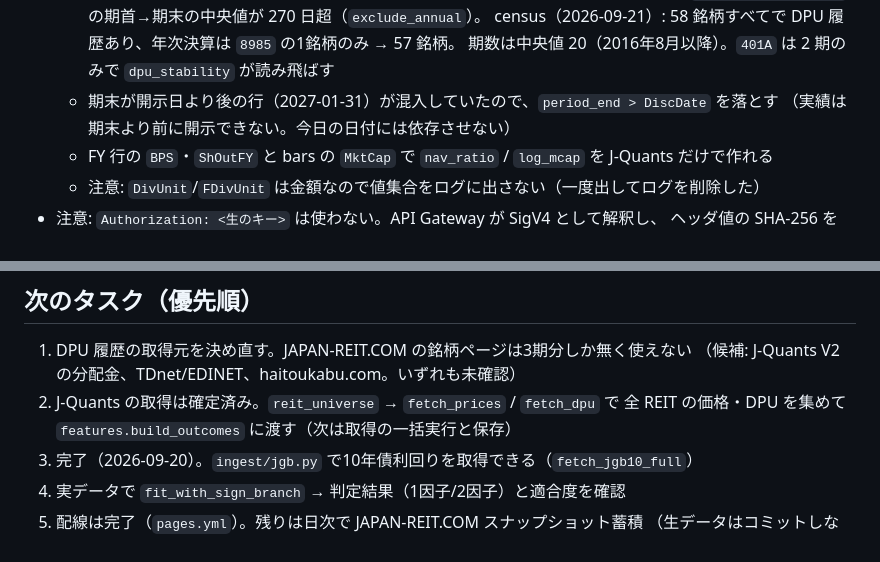
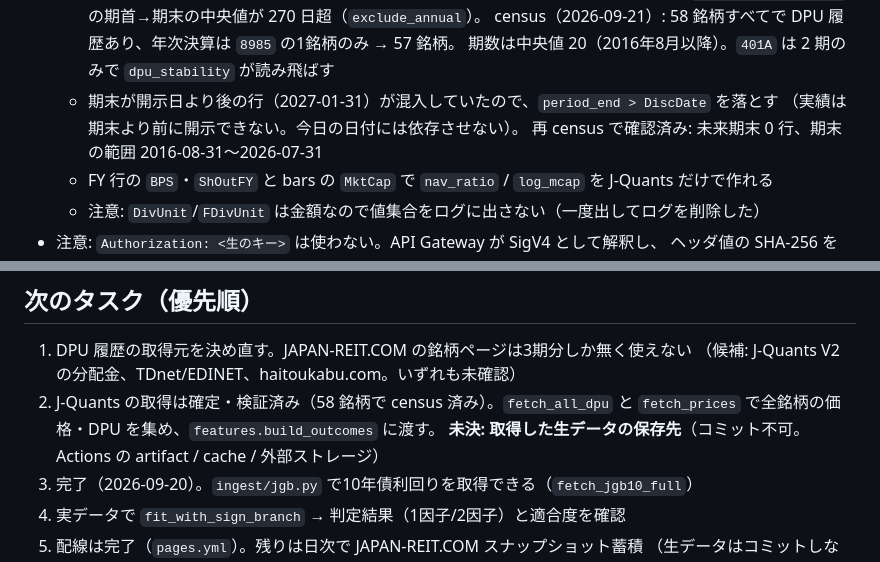
Before and after one commit to shunshun0904/j-reit-data, a Markdown page: CLAUDE.md, 2 parts joined by grey strips. Drawn GitHub-style.

Commit message:
CLAUDE.md: 再 census の結果を記録
未来期末のガード後、58 銘柄で再集計: 未来期末 0 行、期末の範囲 2016-08-31〜2026-07-31。
J-Quants の取得は確定・検証済みとし、次の未決事項を生データの保存先に更新。

Co-Authored-By: Claude Fable 5.1 <noreply@anthropic.com>
Claude-Session: https://claude.ai/code/session_01J6KgePNuFv2kDNahyyxhBi

```diff
--- a/CLAUDE.md
+++ b/CLAUDE.md
@@ -56,7 +56,8 @@ J-REIT 58銘柄について、3つの目的（将来リターン・分配金の
     census（2026-09-21）: 58 銘柄すべてで DPU 履歴あり、年次決算は `8985` の1銘柄のみ → 57 銘柄。
     期数は中央値 20（2016年8月以降）。`401A` は 2 期のみで `dpu_stability` が読み飛ばす
   - 期末が開示日より後の行（2027-01-31）が混入していたので、`period_end > DiscDate` を落とす
-    （実績は期末より前に開示できない。今日の日付には依存させない）
+    （実績は期末より前に開示できない。今日の日付には依存させない）。
+    再 census で確認済み: 未来期末 0 行、期末の範囲 2016-08-31〜2026-07-31
   - FY 行の `BPS`・`ShOutFY` と bars の `MktCap` で `nav_ratio` / `log_mcap` を J-Quants だけで作れる
   - 注意: `DivUnit`/`FDivUnit` は金額なので値集合をログに出さない（一度出してログを削除した）
 - 注意: `Authorization: <生のキー>` は使わない。API Gateway が SigV4 として解釈し、
@@ -89,8 +90,9 @@ J-REIT 58銘柄について、3つの目的（将来リターン・分配金の
 ## 次のタスク（優先順）
 1. DPU 履歴の取得元を決め直す。JAPAN-REIT.COM の銘柄ページは3期分しか無く使えない
    （候補: J-Quants V2 の分配金、TDnet/EDINET、haitoukabu.com。いずれも未確認）
-2. J-Quants の取得は確定済み。`reit_universe` → `fetch_prices` / `fetch_dpu` で
-   全 REIT の価格・DPU を集めて `features.build_outcomes` に渡す（次は取得の一括実行と保存）
+2. J-Quants の取得は確定・検証済み（58 銘柄で census 済み）。`fetch_all_dpu` と
+   `fetch_prices` で全銘柄の価格・DPU を集め、`features.build_outcomes` に渡す。
+   **未決: 取得した生データの保存先**（コミット不可。Actions の artifact / cache / 外部ストレージ）
 3. 完了（2026-09-20）。`ingest/jgb.py` で10年債利回りを取得できる（`fetch_jgb10_full`）
 4. 実データで `fit_with_sign_branch` → 判定結果（1因子/2因子）と適合度を確認
 5. 配線は完了（`pages.yml`）。残りは日次で JAPAN-REIT.COM スナップショット蓄積
```
